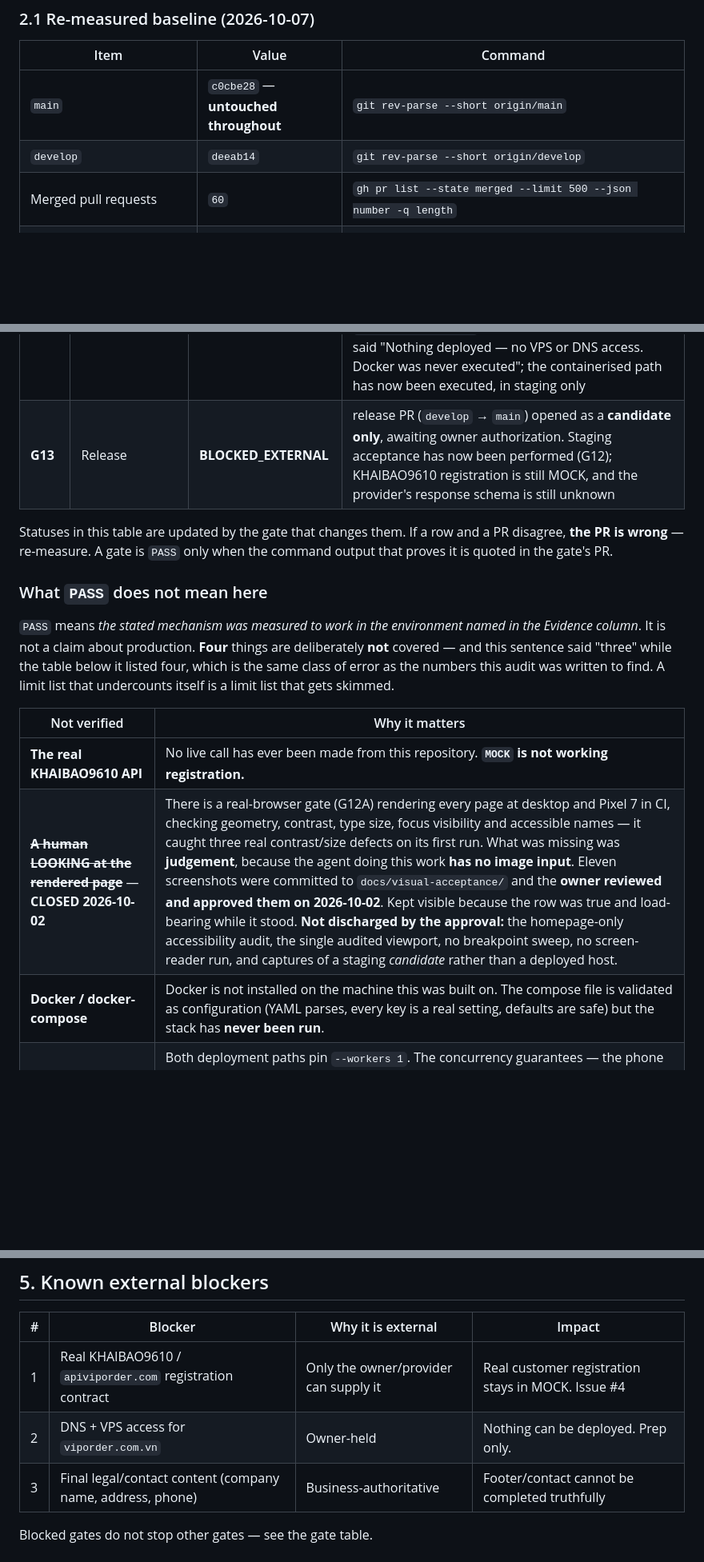
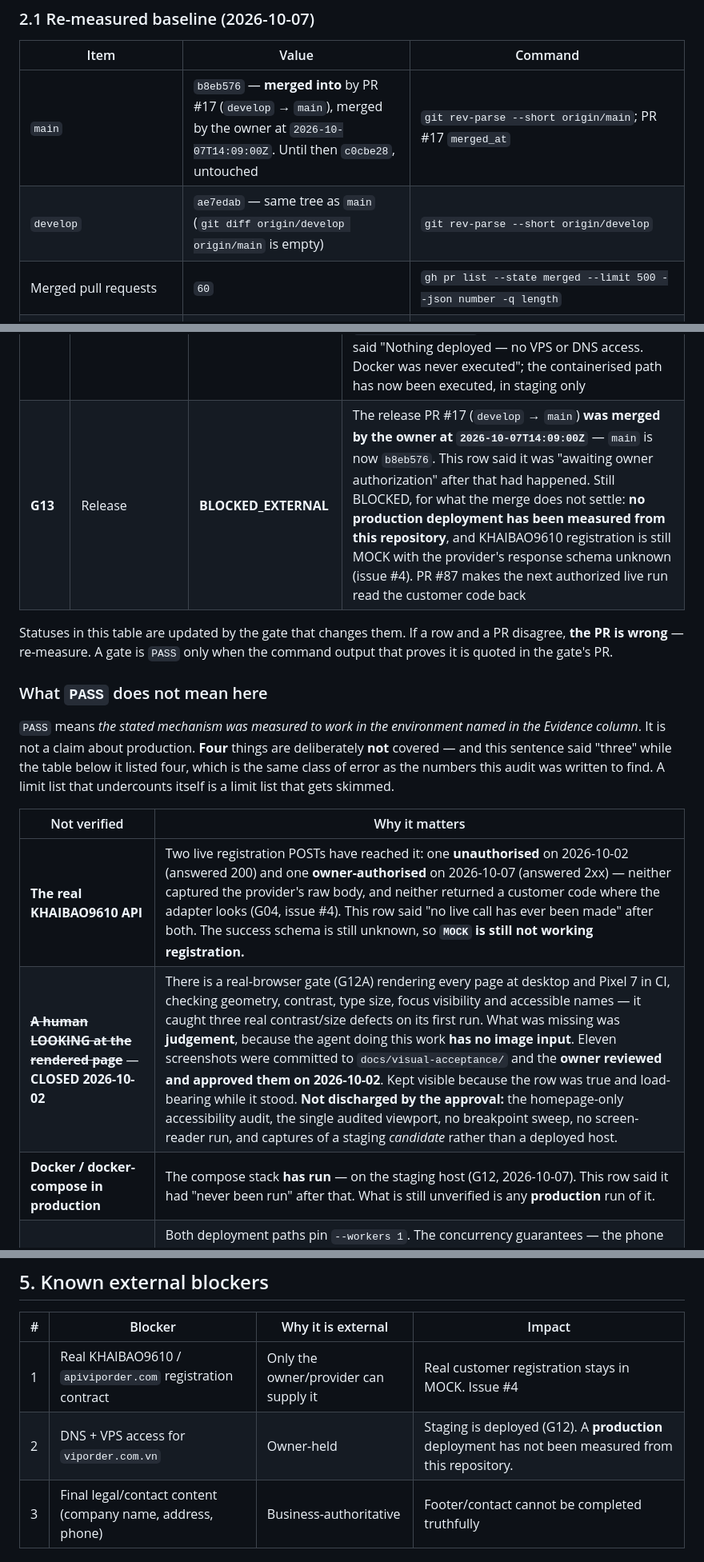
Before and after one commit to thanhbn123/viporder-com-vn, a Markdown page: docs/PROJECT-STATUS.md, 3 parts joined by grey strips. Shown at 80% size. Drawn GitHub-style; blank space fills up the shorter version.

Commit message:
docs(status): main was merged into by PR #17 — stop saying it was untouched
Re-measured 2026-10-07: PR #17 (develop → main) was merged by the owner at
14:09:00Z, main is b8eb576, develop ae7edab with the same tree. G13 still
said 'awaiting owner authorization'. Also corrected two limit rows that
contradicted their own gate rows (two live provider POSTs have happened; the
compose stack has run on staging) and the blocker row that said nothing
could be deployed. G13 stays BLOCKED: no production deploy is measured and
registration is still MOCK.

Co-Authored-By: Claude Opus 5.5 <noreply@anthropic.com>
Claude-Session: https://claude.ai/code/session_016D2mSbVr89MqCZybKfbS6Q

```diff
--- a/docs/PROJECT-STATUS.md
+++ b/docs/PROJECT-STATUS.md
@@ -57,8 +57,8 @@ Owner-supplied SHAs **matched the remote exactly**.
 
 | Item | Value | Command |
 |---|---|---|
-| `main` | `c0cbe28` — **untouched throughout** | `git rev-parse --short origin/main` |
-| `develop` | `deeab14` | `git rev-parse --short origin/develop` |
+| `main` | `b8eb576` — **merged into** by PR #17 (`develop` → `main`), merged by the owner at `2026-10-07T14:09:00Z`. Until then `c0cbe28`, untouched | `git rev-parse --short origin/main`; PR #17 `merged_at` |
+| `develop` | `ae7edab` — same tree as `main` (`git diff origin/develop origin/main` is empty) | `git rev-parse --short origin/develop` |
 | Merged pull requests | `60` | `gh pr list --state merged --limit 500 --json number -q length` |
 | Required status checks | **12** | `gh api repos/thanhbn123/viporder-com-vn/branches/develop/protection` |
 | `pytest -q` (SQLite) | `607 passed, 12 skipped` | `env -u DATABASE_URL -u TEST_DATABASE_URL python -m pytest -q` |
@@ -103,7 +103,7 @@ redundancy (SHA retained above for recovery).
 | **G10** | CI | **PASS** | `.github/workflows/ci.yml` — **12 required checks** (`gh api repos/thanhbn123/viporder-com-vn/branches/develop/protection`; the Python matrix is two of them), all pinned to the PR **head SHA** and all required before merge. Includes a PostgreSQL service and a negative control for the destructive-test guard. This row said "10 jobs producing 11 required checks" |
 | **G11** | Documentation | **PASS** | `docs/` — architecture, flow, integration, deployment, security, go-live |
 | **G12** | Staging | **PASS (deployed and verified)** | PR #6, plus CR PR #15 (`--workers 1`, pinned `--forwarded-allow-ips`, upstream made deployment-specific). **Deployed as the compose stack on the staging host** and verified 2026-10-07: `curl -D-` header counts, the staging browser suite, the source-exposure probe, and the two live tracking `GET`s. `registration_writes` stays **DISABLED** there. This row said "Nothing deployed — no VPS or DNS access. Docker was never executed"; the containerised path has now been executed, in staging only |
-| **G13** | Release | **BLOCKED_EXTERNAL** | release PR (`develop` → `main`) opened as a **candidate only**, awaiting owner authorization. Staging acceptance has now been performed (G12); KHAIBAO9610 registration is still MOCK, and the provider's response schema is still unknown |
+| **G13** | Release | **BLOCKED_EXTERNAL** | The release PR #17 (`develop` → `main`) **was merged by the owner at `2026-10-07T14:09:00Z`** — `main` is now `b8eb576`. This row said it was "awaiting owner authorization" after that had happened. Still BLOCKED, for what the merge does not settle: **no production deployment has been measured from this repository**, and KHAIBAO9610 registration is still MOCK with the provider's response schema unknown (issue #4). PR #87 makes the next authorized live run read the customer code back |
 
 Statuses in this table are updated by the gate that changes them. If a row and a
 PR disagree, **the PR is wrong** — re-measure. A gate is `PASS` only when the
@@ -120,9 +120,9 @@ gets skimmed.
 
 | Not verified | Why it matters |
 |---|---|
-| **The real KHAIBAO9610 API** | No live call has ever been made from this repository. **`MOCK` is not working registration.** |
+| **The real KHAIBAO9610 API** | Two live registration POSTs have reached it: one **unauthorised** on 2026-10-02 (answered 200) and one **owner-authorised** on 2026-10-07 (answered 2xx) — neither captured the provider's raw body, and neither returned a customer code where the adapter looks (G04, issue #4). This row said "no live call has ever been made" after both. The success schema is still unknown, so **`MOCK` is still not working registration.** |
 | ~~**A human LOOKING at the rendered page**~~ — **CLOSED 2026-10-02** | There is a real-browser gate (G12A) rendering every page at desktop and Pixel 7 in CI, checking geometry, contrast, type size, focus visibility and accessible names — it caught three real contrast/size defects on its first run. What was missing was **judgement**, because the agent doing this work **has no image input**. Eleven screenshots were committed to `docs/visual-acceptance/` and the **owner reviewed and approved them on 2026-10-02**. Kept visible because the row was true and load-bearing while it stood. **Not discharged by the approval:** the homepage-only accessibility audit, the single audited viewport, no breakpoint sweep, no screen-reader run, and captures of a staging *candidate* rather than a deployed host. |
-| **Docker / docker-compose** | Docker is not installed on the machine this was built on. The compose file is validated as configuration (YAML parses, every key is a real setting, defaults are safe) but the stack has **never been run**. |
+| **Docker / docker-compose in production** | The compose stack **has run** — on the staging host (G12, 2026-10-07). This row said it had "never been run" after that. What is still unverified is any **production** run of it. |
 | **More than one uvicorn worker** | Both deployment paths pin `--workers 1`. The concurrency guarantees — the phone claim and the idempotency binding — are verified within a process (sync handlers run in a threadpool, so the races are real), but they have **not** been exercised across multiple workers. Raise the worker count only after re-running `tests/test_concurrency.py` against that topology. |
 
 **Closed since the first revision of this document:**
@@ -212,7 +212,7 @@ replacing them would make the document unable to show that anything moved.
 | # | Blocker | Why it is external | Impact |
 |---|---|---|---|
 | 1 | Real KHAIBAO9610 / `apiviporder.com` registration contract | Only the owner/provider can supply it | Real customer registration stays in MOCK. Issue #4 |
-| 2 | DNS + VPS access for `viporder.com.vn` | Owner-held | Nothing can be deployed. Prep only. |
+| 2 | DNS + VPS access for `viporder.com.vn` | Owner-held | Staging is deployed (G12). A **production** deployment has not been measured from this repository. |
 | 3 | Final legal/contact content (company name, address, phone) | Business-authoritative | Footer/contact cannot be completed truthfully |
 
 Blocked gates do not stop other gates — see the gate table.
```
